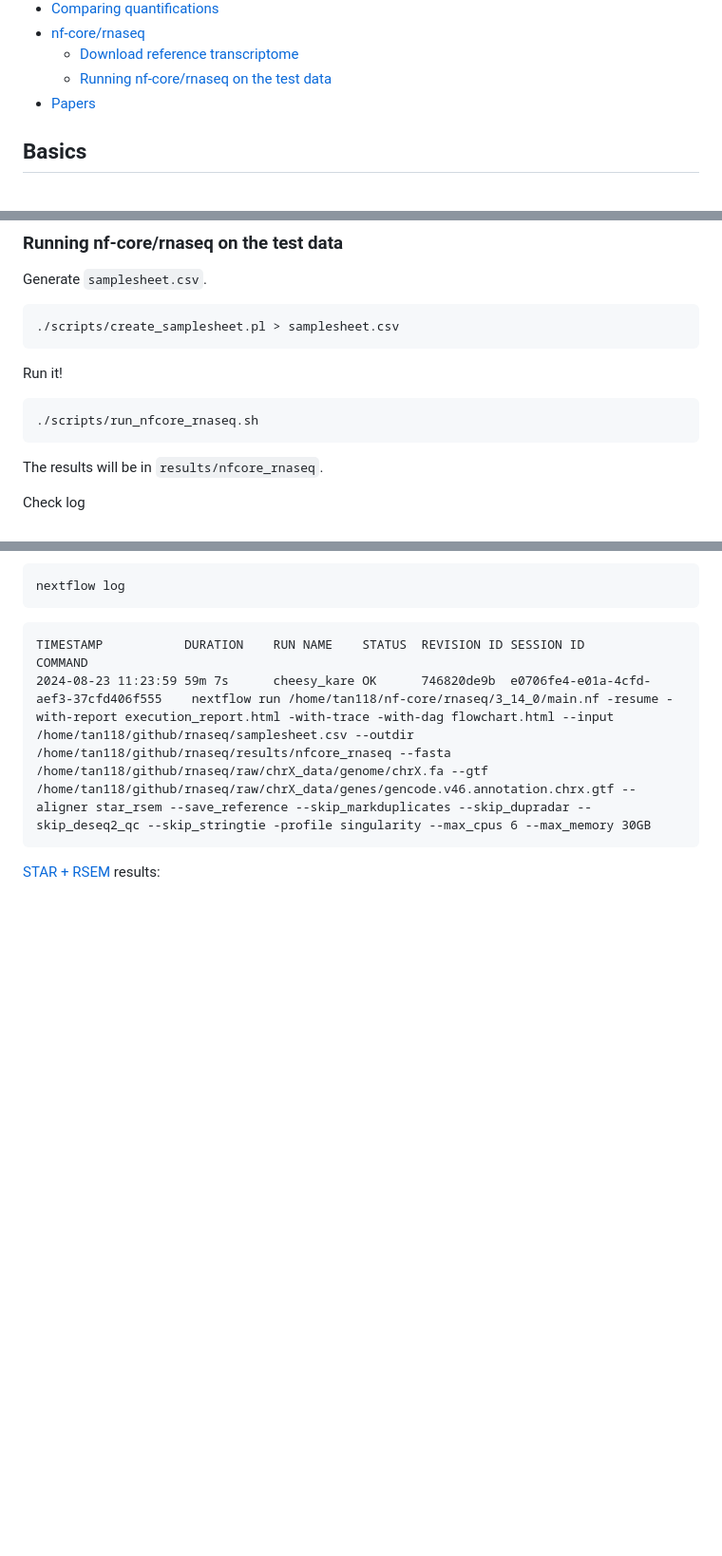
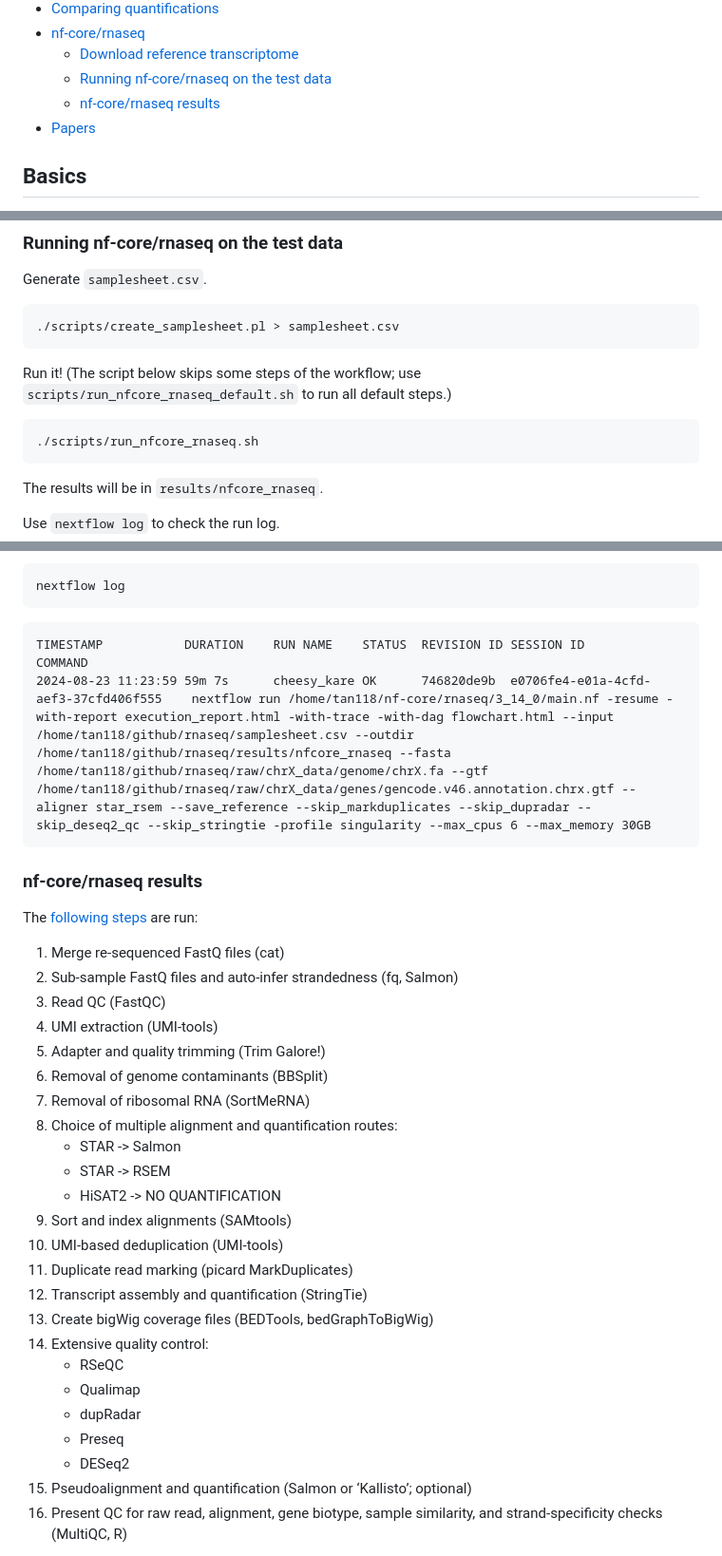
Before and after one commit to davetang/rnaseq, a Markdown page: README.md, 3 parts joined by grey strips. Shown at 95% size. Drawn GitHub-style; blank space fills up the shorter version.

Commit message:
nf-core/rnaseq resutls

````diff
--- a/README.md
+++ b/README.md
@@ -13,6 +13,7 @@
   - [nf-core/rnaseq](#nf-corernaseq)
     - [Download reference transcriptome](#download-reference-transcriptome)
     - [Running nf-core/rnaseq on the test data](#running-nf-corernaseq-on-the-test-data)
+    - [nf-core/rnaseq results](#nf-corernaseq-results)
   - [Papers](#papers)
 
 ## Basics
@@ -209,7 +210,7 @@ Generate `samplesheet.csv`.
 ./scripts/create_samplesheet.pl > samplesheet.csv
 ```
 
-Run it!
+Run it! (The script below skips some steps of the workflow; use `scripts/run_nfcore_rnaseq_default.sh` to run all default steps.)
 
 ```console
 ./scripts/run_nfcore_rnaseq.sh
@@ -217,7 +218,7 @@ Run it!
 
 The results will be in `results/nfcore_rnaseq`.
 
-Check log
+Use `nextflow log` to check the run log.
 
 ```console
 nextflow log
@@ -227,4 +228,33 @@ TIMESTAMP          	DURATION	RUN NAME   	STATUS	REVISION ID	SESSION ID
 2024-08-23 11:23:59	59m 7s  	cheesy_kare	OK    	746820de9b 	e0706fe4-e01a-4cfd-aef3-37cfd406f555	nextflow run /home/tan118/nf-core/rnaseq/3_14_0/main.nf -resume -with-report execution_report.html -with-trace -with-dag flowchart.html --input /home/tan118/github/rnaseq/samplesheet.csv --outdir /home/tan118/github/rnaseq/results/nfcore_rnaseq --fasta /home/tan118/github/rnaseq/raw/chrX_data/genome/chrX.fa --gtf /home/tan118/github/rnaseq/raw/chrX_data/genes/gencode.v46.annotation.chrx.gtf --aligner star_rsem --save_reference --skip_markduplicates --skip_dupradar --skip_deseq2_qc --skip_stringtie -profile singularity --max_cpus 6 --max_memory 30GB
 ```
 
-[STAR + RSEM](https://nf-co.re/rnaseq/3.14.0/docs/output/#star-via-rsem) results:
+### nf-core/rnaseq results
+
+The [following steps](https://nf-co.re/rnaseq/3.14.0/) are run:
+
+1. Merge re-sequenced FastQ files (cat)
+2. Sub-sample FastQ files and auto-infer strandedness (fq, Salmon)
+3. Read QC (FastQC)
+4. UMI extraction (UMI-tools)
+5. Adapter and quality trimming (Trim Galore!)
+6. Removal of genome contaminants (BBSplit)
+7. Removal of ribosomal RNA (SortMeRNA)
+8. Choice of multiple alignment and quantification routes:
+    * STAR -> Salmon
+    * STAR -> RSEM
+    * HiSAT2 -> NO QUANTIFICATION
+9. Sort and index alignments (SAMtools)
+10. UMI-based deduplication (UMI-tools)
+11. Duplicate read marking (picard MarkDuplicates)
+12. Transcript assembly and quantification (StringTie)
+13. Create bigWig coverage files (BEDTools, bedGraphToBigWig)
+14. Extensive quality control:
+    * RSeQC
+    * Qualimap
+    * dupRadar
+    * Preseq
+    * DESeq2
+15. Pseudoalignment and quantification (Salmon or ‘Kallisto’; optional)
+16. Present QC for raw read, alignment, gene biotype, sample similarity, and strand-specificity checks (MultiQC, R)
+
+
````
Also changed, not shown: other parts of README.md (+1 -0 lines).
